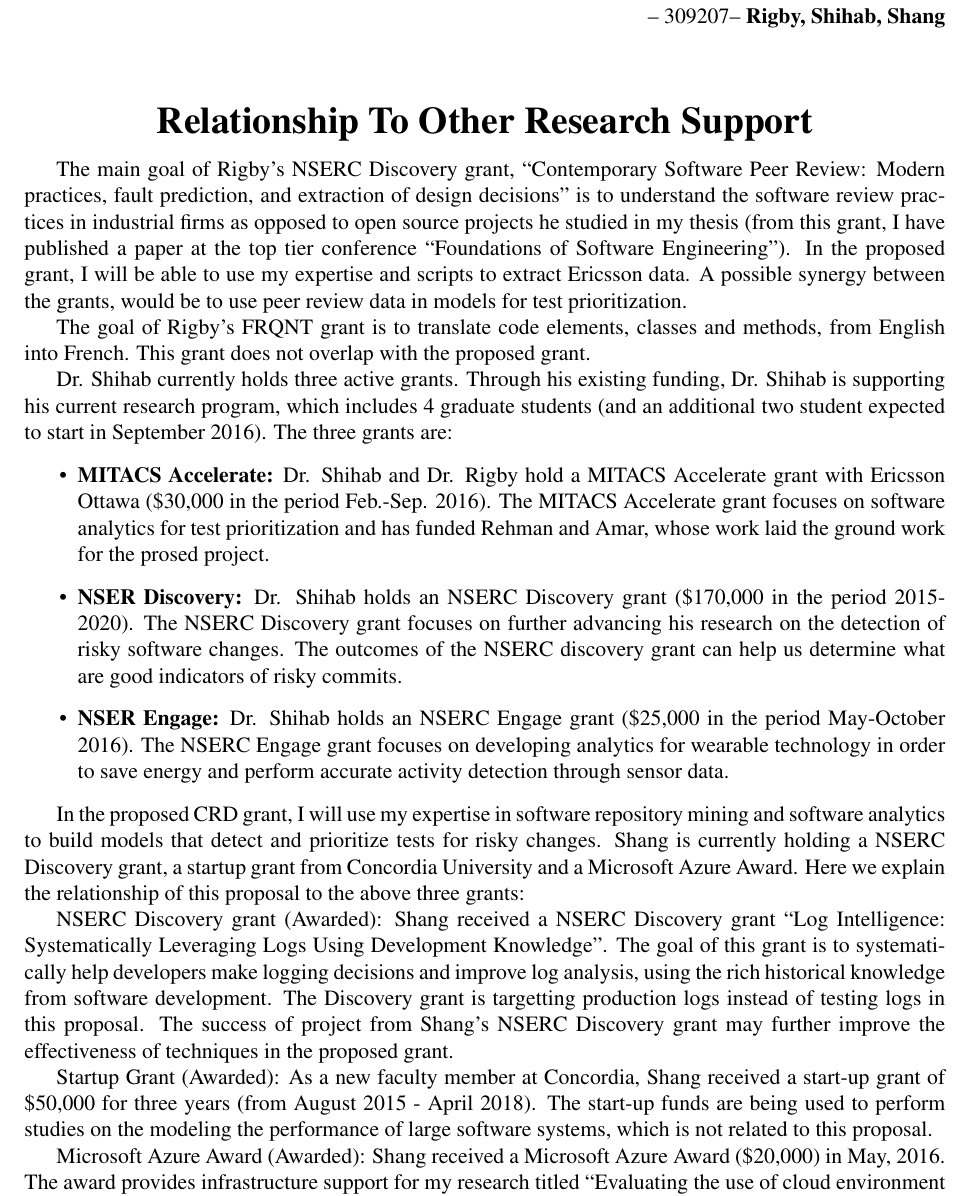
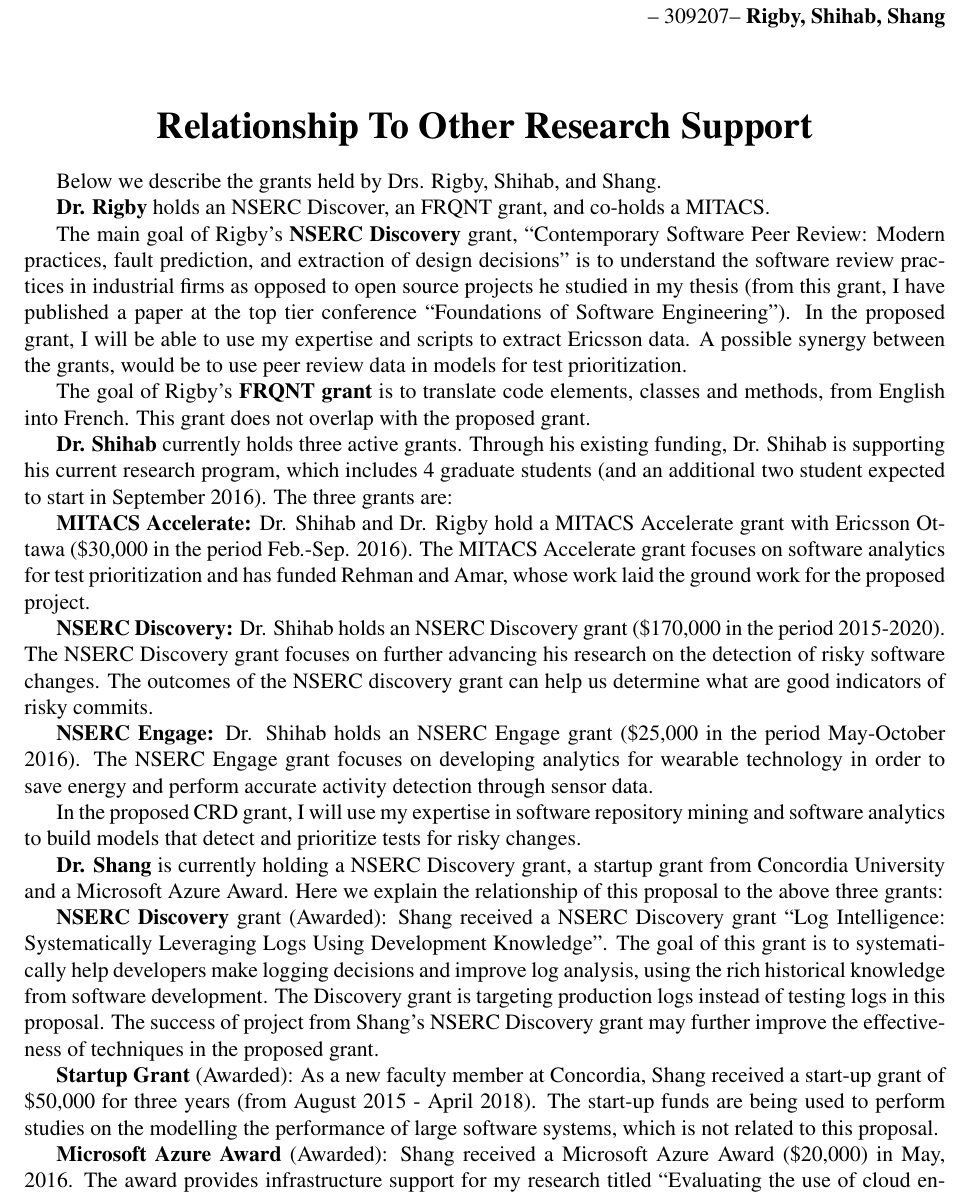
Before and after one commit to CESEL/EricssonCRD, a LaTeX document (other_research.tex): part of the page, cut so that both start at the same text. Compiled offline with pdfLaTeX.

Commit message:
minor changes to other research

```diff
--- a/other_research.tex
+++ b/other_research.tex
@@ -39,7 +39,11 @@
 
 \pagenumbering{gobble}
 
-The main goal of Rigby's NSERC Discovery grant, “Contemporary Software Peer Review:
+Below we describe the grants held by Drs. Rigby, Shihab, and Shang.
+
+\textbf{Dr. Rigby} holds an NSERC Discover, an FRQNT grant, and co-holds a MITACS.
+
+The main goal of Rigby's \textbf{NSERC Discovery} grant, “Contemporary Software Peer Review:
 Modern practices, fault prediction, and extraction of design decisions” is to
 understand the software review practices in industrial firms as opposed to open
 source projects he studied in my thesis (from this grant, I have published a
@@ -49,29 +53,28 @@ In the proposed grant, I will be able to use my expertise and scripts to
 extract Ericsson data. A possible synergy between the grants, would be to use
 peer review data in models for test prioritization.
 
-The goal of Rigby's FRQNT grant is to translate code elements, classes and methods,
+The goal of Rigby's \textbf{FRQNT grant} is to translate code elements, classes and methods,
 from English into French. This grant does not overlap with the proposed grant.
 
 %%%%%%%%%%%%%%%%%%%%%%%%%%%%%%%%%%%%%%%%%%%%%%%%%%%%
-Dr. Shihab currently holds three active grants. Through his existing funding, Dr. Shihab is supporting his current research program, which includes 4 graduate students (and an additional two student expected to start in September 2016). The three grants are:
+\textbf{Dr. Shihab} currently holds three active grants. Through his existing funding, Dr. Shihab is supporting his current research program, which includes 4 graduate students (and an additional two student expected to start in September 2016). The three grants are:
 
-\begin{itemize}
+\textbf{MITACS Accelerate:} Dr. Shihab and Dr. Rigby hold a MITACS Accelerate grant with Ericsson Ottawa (\$30,000 in the period Feb.-Sep. 2016). The MITACS Accelerate grant focuses on software analytics for test prioritization and has funded Rehman and Amar, whose work laid the ground work for the proposed project.
 
-\item{\textbf{MITACS Accelerate:}} Dr. Shihab and Dr. Rigby hold a MITACS Accelerate grant with Ericsson Ottawa (\$30,000 in the period Feb.-Sep. 2016). The MITACS Accelerate grant focuses on software analytics for test prioritization and has funded Rehman and Amar, whose work laid the ground work for the prosed project.
+\textbf{NSERC Discovery:} Dr. Shihab holds an NSERC Discovery grant (\$170,000 in the period 2015-2020). The NSERC Discovery grant focuses on further advancing his research on the detection of risky software changes. The outcomes of the NSERC discovery grant can help us determine what are good indicators of risky commits.
 
-\item{\textbf{NSER Discovery:}} Dr. Shihab holds an NSERC Discovery grant (\$170,000 in the period 2015-2020). The NSERC Discovery grant focuses on further advancing his research on the detection of risky software changes. The outcomes of the NSERC discovery grant can help us determine what are good indicators of risky commits.
-
-\item{\textbf{NSER Engage:}} Dr. Shihab holds an NSERC Engage grant (\$25,000 in the period May-October 2016). The NSERC Engage grant focuses on developing analytics for wearable technology in order to save energy and perform accurate activity detection through sensor data.
+\textbf{NSERC Engage:} Dr. Shihab holds an NSERC Engage grant (\$25,000 in the period May-October 2016). The NSERC Engage grant focuses on developing analytics for wearable technology in order to save energy and perform accurate activity detection through sensor data.
 \end{itemize}
 
 In the proposed CRD grant, I will use my expertise in software repository mining and software analytics to build models that detect and prioritize tests for risky changes.
+
 %%%%%%%%%%%%%%%%%%%%Ian's other research grant%%%%%%%%%%%%%%%%%%%
-Shang is currently holding a NSERC Discovery grant, a startup grant from Concordia University and a Microsoft Azure Award. Here we explain the relationship of this proposal to the above three grants:
+\textbf{Dr. Shang} is currently holding a NSERC Discovery grant, a startup grant from Concordia University and a Microsoft Azure Award. Here we explain the relationship of this proposal to the above three grants:
 
-NSERC Discovery grant (Awarded): Shang received a NSERC Discovery grant ``Log Intelligence: Systematically Leveraging Logs Using Development Knowledge''. The goal of this grant is to systematically help developers make logging decisions and improve log analysis, using the rich historical knowledge from software development. The Discovery grant is targetting production logs instead of testing logs in this proposal. The success of project from Shang's NSERC Discovery grant may further improve the effectiveness of techniques in the proposed grant.
+\textbf{NSERC Discovery} grant (Awarded): Shang received a NSERC Discovery grant ``Log Intelligence: Systematically Leveraging Logs Using Development Knowledge''. The goal of this grant is to systematically help developers make logging decisions and improve log analysis, using the rich historical knowledge from software development. The Discovery grant is targeting production logs instead of testing logs in this proposal. The success of project from Shang's NSERC Discovery grant may further improve the effectiveness of techniques in the proposed grant.
 
-Startup Grant (Awarded): As a new faculty member at Concordia, Shang received a start-up grant of \$50,000 for three years (from August 2015 - April 2018). The start-up funds are being used to perform studies on the modeling the performance of large software systems, which is not related to this proposal.
+\textbf{Startup Grant} (Awarded): As a new faculty member at Concordia, Shang received a start-up grant of \$50,000 for three years (from August 2015 - April 2018). The start-up funds are being used to perform studies on the modelling the performance of large software systems, which is not related to this proposal.
 
-Microsoft Azure Award (Awarded): Shang received a Microsoft Azure Award (\$20,000) in May, 2016. The award provides infrastructure support for my research titled ``Evaluating the use of cloud environment for performance testing''. The proposed research aims to study the discrepancy between performance testing results in cloud and physical environment. The proposed research leverages Microsoft Azure cloud environment to conduct performance tests and identify the discrepancy and stability of performance testing results compared to physical environment. The Microsoft Azure Award is not relevant to the work described in this proposal.
+\textbf{Microsoft Azure Award} (Awarded): Shang received a Microsoft Azure Award (\$20,000) in May, 2016. The award provides infrastructure support for my research titled ``Evaluating the use of cloud environment for performance testing''. The proposed research aims to study the discrepancy between performance testing results in cloud and physical environment. The proposed research leverages Microsoft Azure cloud environment to conduct performance tests and identify the discrepancy and stability of performance testing results compared to physical environment. The Microsoft Azure Award is not relevant to the work described in this proposal.
 
 \end{document}
```
